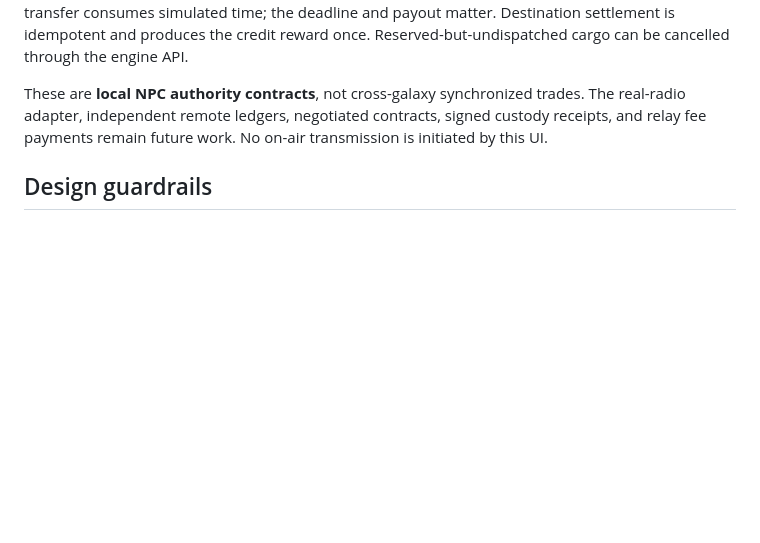
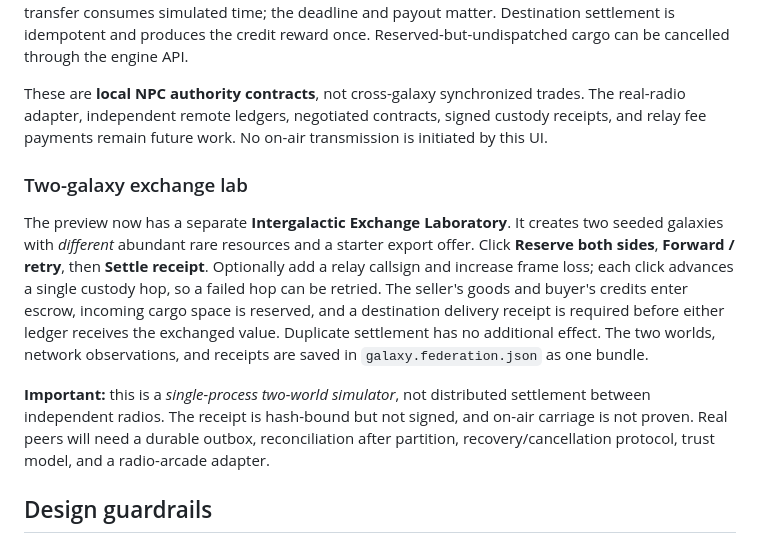
Before and after one commit to tcarwash/trade_net, a Markdown page: README.md, the part around the change. GitHub-like rendering; blank space fills up the shorter version.

Commit message:
feat: integrate bilateral exchange in README.md

```diff
--- a/README.md
+++ b/README.md
@@ -57,6 +57,12 @@ The browser also includes an AI demand board. Each seeded galaxy gets five stabl
 
 These are **local NPC authority contracts**, not cross-galaxy synchronized trades. The real-radio adapter, independent remote ledgers, negotiated contracts, signed custody receipts, and relay fee payments remain future work. No on-air transmission is initiated by this UI.
 
+### Two-galaxy exchange lab
+
+The preview now has a separate **Intergalactic Exchange Laboratory**. It creates two seeded galaxies with *different* abundant rare resources and a starter export offer. Click **Reserve both sides**, **Forward / retry**, then **Settle receipt**. Optionally add a relay callsign and increase frame loss; each click advances a single custody hop, so a failed hop can be retried. The seller's goods and buyer's credits enter escrow, incoming cargo space is reserved, and a destination delivery receipt is required before either ledger receives the exchanged value. Duplicate settlement has no additional effect. The two worlds, network observations, and receipts are saved in `galaxy.federation.json` as one bundle.
+
+**Important:** this is a *single-process two-world simulator*, not distributed settlement between independent radios. The receipt is hash-bound but not signed, and on-air carriage is not proven. Real peers will need a durable outbox, reconciliation after partition, recovery/cancellation protocol, trust model, and a radio-arcade adapter.
+
 ## Design guardrails
 
 Local-first; explicitly permissioned transmissions; inspectable/unobscured game messages; no real-money economy; no reward for raw spam traffic; duplicate-safe transactions; bounded packet/airtime budgets; versioned, forwards-compatible messages; honest separation of measured and reported data.
```
